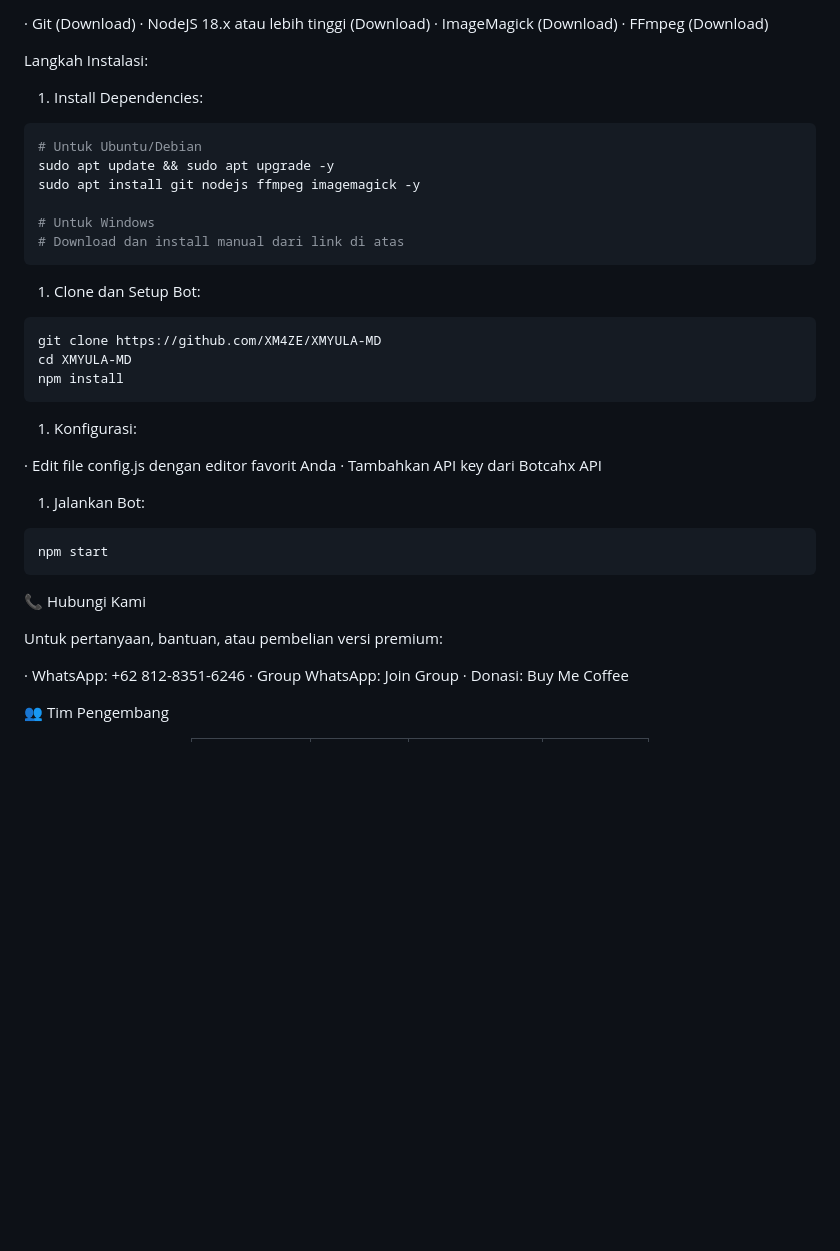
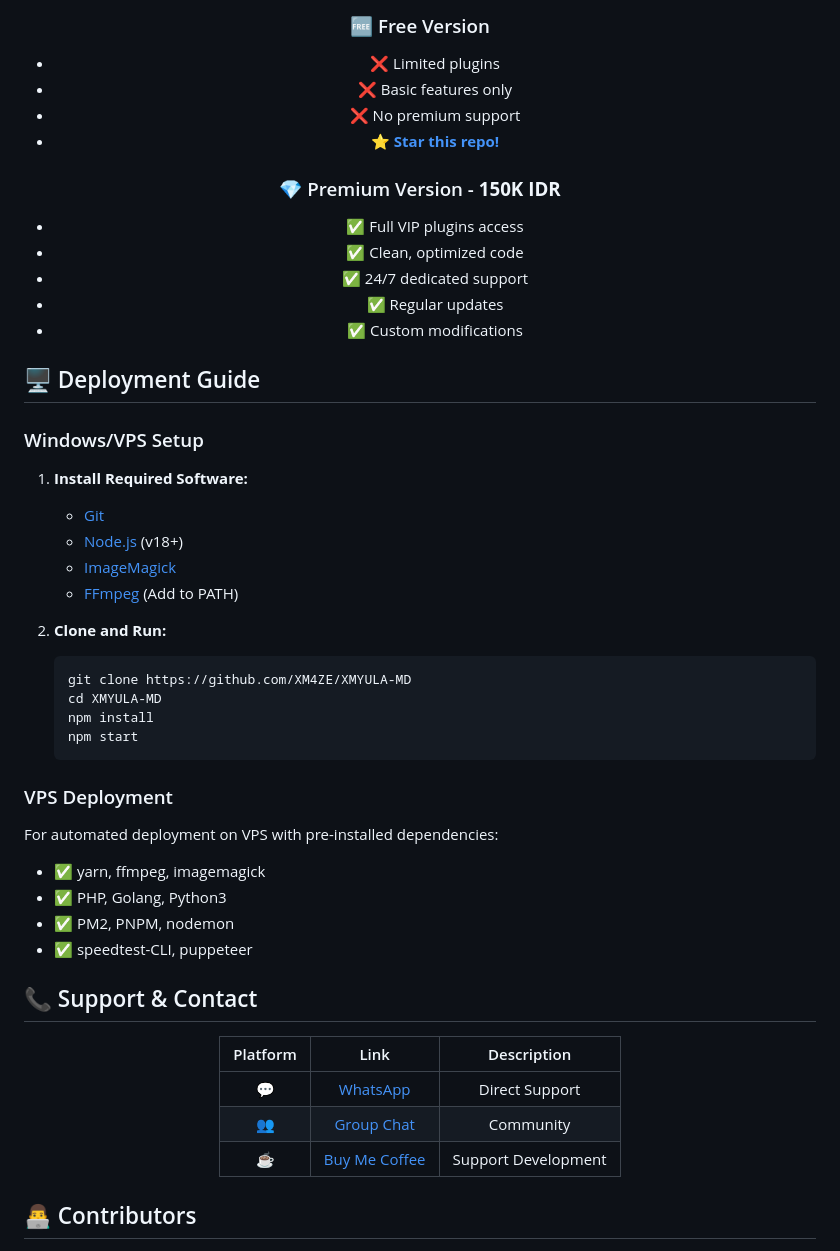
Before and after one commit to XM4ZE/XMYULA-MD, a Markdown page: README.md, the part around one of its changes. GitHub-like rendering; blank space fills up the shorter version.

````diff
--- a/README.md
+++ b/README.md
@@ -88,50 +88,57 @@ Persyaratan Sistem:
 
-· Git (Download)
-· NodeJS 18.x atau lebih tinggi (Download)
-· ImageMagick (Download)
-· FFmpeg (Download)
+### 🆓 Free Version
+- ❌ Limited plugins
+- ❌ Basic features only
+- ❌ No premium support
+- ⭐ **[Star this repo!](https://github.com/XM4ZE/XMYULA-MD)**
 
-Langkah Instalasi:
+### 💎 Premium Version - **150K IDR**
+- ✅ Full VIP plugins access
+- ✅ Clean, optimized code
+- ✅ 24/7 dedicated support
+- ✅ Regular updates
+- ✅ Custom modifications
 
-1. Install Dependencies:
+</div>
 
-```bash
-# Untuk Ubuntu/Debian
-sudo apt update && sudo apt upgrade -y
-sudo apt install git nodejs ffmpeg imagemagick -y
+## 🖥️ Deployment Guide
 
-# Untuk Windows
-# Download dan install manual dari link di atas
-```
+### Windows/VPS Setup
 
-1. Clone dan Setup Bot:
+1. **Install Required Software:**
+   - [Git](https://git-scm.com/)
+   - [Node.js](https://nodejs.org/) (v18+)
+   - [ImageMagick](https://imagemagick.org/)
+   - [FFmpeg](https://ffmpeg.org/) (Add to PATH)
 
-```bash
-git clone https://github.com/XM4ZE/XMYULA-MD
-cd XMYULA-MD
-npm install
-```
+2. **Clone and Run:**
+   ```bash
+   git clone https://github.com/XM4ZE/XMYULA-MD
+   cd XMYULA-MD
+   npm install
+   npm start
+   ```
 
-1. Konfigurasi:
+### VPS Deployment
+For automated deployment on VPS with pre-installed dependencies:
+- ✅ yarn, ffmpeg, imagemagick
+- ✅ PHP, Golang, Python3
+- ✅ PM2, PNPM, nodemon
+- ✅ speedtest-CLI, puppeteer
 
-· Edit file config.js dengan editor favorit Anda
-· Tambahkan API key dari Botcahx API
+## 📞 Support & Contact
 
-1. Jalankan Bot:
+<div align="center">
 
-```bash
-npm start
-```
+| Platform | Link | Description |
+|:---:|:---:|:---:|
+| 💬 | [WhatsApp](https://wa.me/6281283516246) | Direct Support |
+| 👥 | [Group Chat](https://chat.whatsapp.com/your-group-link) | Community |
+| ☕ | [Buy Me Coffee](https://buymeacoffee.com/xm4ze) | Support Development |
 
-📞 Hubungi Kami
+</div>
 
-Untuk pertanyaan, bantuan, atau pembelian versi premium:
-
-· WhatsApp: +62 812-8351-6246
-· Group WhatsApp: Join Group
-· Donasi: Buy Me Coffee
-
-👥 Tim Pengembang
+## 👨‍💻 Contributors
 
 <div align="center">
   <table>
````
Also changed, not shown: other parts of README.md (+78 -83 lines).
